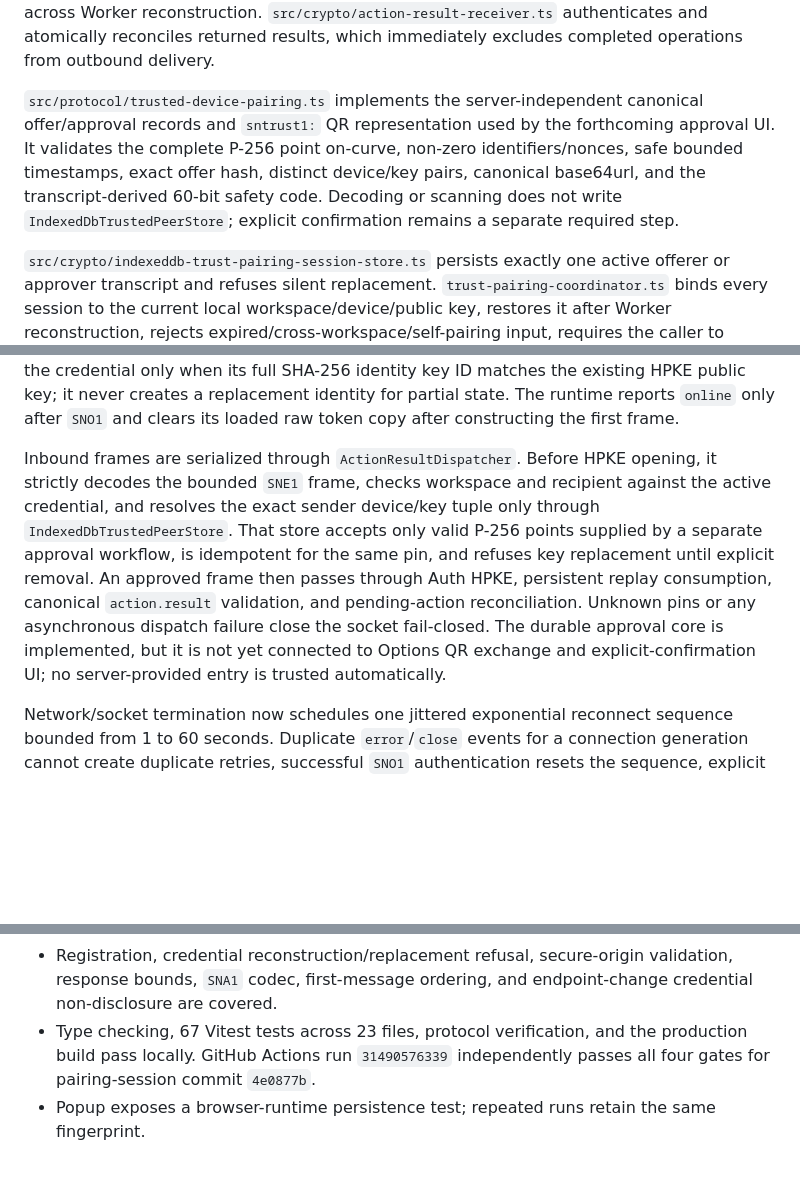
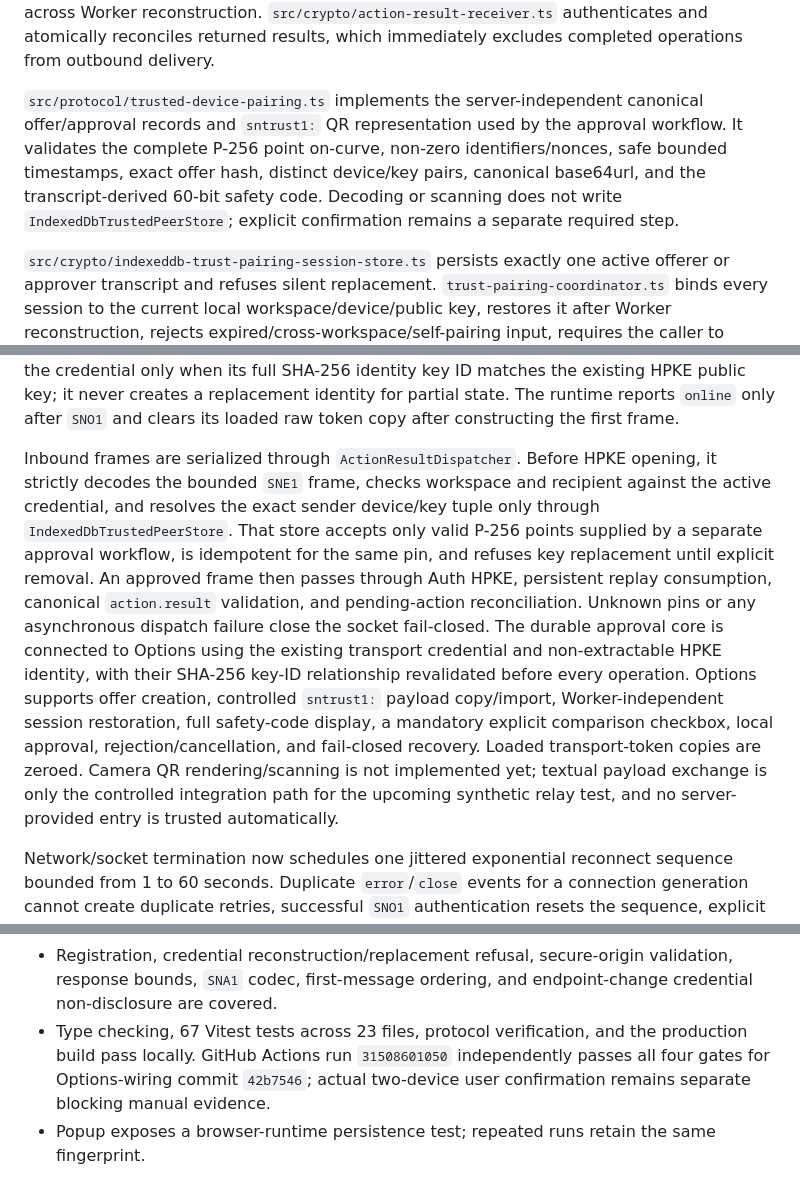
Before and after one commit to huaxianyan/SevenMirror-Extension, a Markdown page: docs/spikes/SPIKE-004.md, 3 parts joined by grey strips. Drawn GitHub-style; blank space fills up the shorter version.

Commit message:
docs(spike): record pairing UI boundary

```diff
--- a/docs/spikes/SPIKE-004.md
+++ b/docs/spikes/SPIKE-004.md
@@ -24,7 +24,7 @@ info = "SyncNotifications-E2EE-v1"
 
 `src/protocol/encrypted-payload.ts` strictly validates canonical protobuf `action.invoke` and `action.result` payloads. `src/crypto/action-envelope-sender.ts` durably registers pending correlation and exact canonical invoke bytes before constructing a per-recipient encrypted frame. `src/crypto/indexeddb-pending-action-store.ts` retains the idempotency-key/expected-Android/key-ID/canonical-operation-digest and delivery retry state across Worker restarts, preventing accidental reuse of one key for different action semantics. `src/crypto/indexeddb-outbound-sequence-store.ts` atomically allocates positive per-recipient routing sequences. `src/crypto/action-invoke-outbox.ts` sends only to a still-approved Android pin over a `SNO1`-authenticated socket, recreates each retry with a fresh envelope message ID/sequence but the same canonical operation and business idempotency key, and preserves unsent work across Worker reconstruction. `src/crypto/action-result-receiver.ts` authenticates and atomically reconciles returned results, which immediately excludes completed operations from outbound delivery.
 
-`src/protocol/trusted-device-pairing.ts` implements the server-independent canonical offer/approval records and `sntrust1:` QR representation used by the forthcoming approval UI. It validates the complete P-256 point on-curve, non-zero identifiers/nonces, safe bounded timestamps, exact offer hash, distinct device/key pairs, canonical base64url, and the transcript-derived 60-bit safety code. Decoding or scanning does not write `IndexedDbTrustedPeerStore`; explicit confirmation remains a separate required step.
+`src/protocol/trusted-device-pairing.ts` implements the server-independent canonical offer/approval records and `sntrust1:` QR representation used by the approval workflow. It validates the complete P-256 point on-curve, non-zero identifiers/nonces, safe bounded timestamps, exact offer hash, distinct device/key pairs, canonical base64url, and the transcript-derived 60-bit safety code. Decoding or scanning does not write `IndexedDbTrustedPeerStore`; explicit confirmation remains a separate required step.
 
 `src/crypto/indexeddb-trust-pairing-session-store.ts` persists exactly one active offerer or approver transcript and refuses silent replacement. `trust-pairing-coordinator.ts` binds every session to the current local workspace/device/public key, restores it after Worker reconstruction, rejects expired/cross-workspace/self-pairing input, requires the caller to explicitly confirm the exact active safety code, and only then writes the immutable peer pin. It removes the exact session after pinning; if removal is interrupted, retry converges through `already-pinned` without key replacement.
 
@@ -32,7 +32,7 @@ info = "SyncNotifications-E2EE-v1"
 
 The Options page now requests optional access only to the selected canonical server origin, creates/restores the non-extractable HPKE identity, consumes an administrator-issued code, and starts the Worker transport runtime after durable registration. Worker startup restores the credential only when its full SHA-256 identity key ID matches the existing HPKE public key; it never creates a replacement identity for partial state. The runtime reports `online` only after `SNO1` and clears its loaded raw token copy after constructing the first frame.
 
-Inbound frames are serialized through `ActionResultDispatcher`. Before HPKE opening, it strictly decodes the bounded `SNE1` frame, checks workspace and recipient against the active credential, and resolves the exact sender device/key tuple only through `IndexedDbTrustedPeerStore`. That store accepts only valid P-256 points supplied by a separate approval workflow, is idempotent for the same pin, and refuses key replacement until explicit removal. An approved frame then passes through Auth HPKE, persistent replay consumption, canonical `action.result` validation, and pending-action reconciliation. Unknown pins or any asynchronous dispatch failure close the socket fail-closed. The durable approval core is implemented, but it is not yet connected to Options QR exchange and explicit-confirmation UI; no server-provided entry is trusted automatically.
+Inbound frames are serialized through `ActionResultDispatcher`. Before HPKE opening, it strictly decodes the bounded `SNE1` frame, checks workspace and recipient against the active credential, and resolves the exact sender device/key tuple only through `IndexedDbTrustedPeerStore`. That store accepts only valid P-256 points supplied by a separate approval workflow, is idempotent for the same pin, and refuses key replacement until explicit removal. An approved frame then passes through Auth HPKE, persistent replay consumption, canonical `action.result` validation, and pending-action reconciliation. Unknown pins or any asynchronous dispatch failure close the socket fail-closed. The durable approval core is connected to Options using the existing transport credential and non-extractable HPKE identity, with their SHA-256 key-ID relationship revalidated before every operation. Options supports offer creation, controlled `sntrust1:` payload copy/import, Worker-independent session restoration, full safety-code display, a mandatory explicit comparison checkbox, local approval, rejection/cancellation, and fail-closed recovery. Loaded transport-token copies are zeroed. Camera QR rendering/scanning is not implemented yet; textual payload exchange is only the controlled integration path for the upcoming synthetic relay test, and no server-provided entry is trusted automatically.
 
 Network/socket termination now schedules one jittered exponential reconnect sequence bounded from 1 to 60 seconds. Duplicate `error`/`close` events for a connection generation cannot create duplicate retries, successful `SNO1` authentication resets the sequence, explicit lifecycle requests cancel stale timers, and persistent identity-binding failures do not retry. The production Worker backs the scheduler with named `chrome.alarms` one-shots so connection and 1/2/4/8-second action-delivery retries can wake an MV3 Worker after suspension; generation checks make obsolete in-memory callbacks harmless. `TransportRuntime.sendEnvelope` refuses every pre-`SNO1`, stale-generation, closed, or absent socket. Local encrypted-delivery corruption invokes `failClosed` and does not masquerade as a network retry.
 
@@ -54,7 +54,7 @@ Network/socket termination now schedules one jittered exponential reconnect sequ
 - Action-invoke outbox tests prove persistence occurs before send, pre-`SNO1` transport send refusal, fresh persistent sequences for retries, exact idempotency-key recovery after reconstruction, runtime Auth HPKE opening by the pinned recipient identity, and pin removal preventing subsequent encryption.
 - The action-result receive path performs HPKE/replay validation before persistent reconciliation; a new envelope carrying the same authenticated result is idempotent.
 - Registration, credential reconstruction/replacement refusal, secure-origin validation, response bounds, `SNA1` codec, first-message ordering, and endpoint-change credential non-disclosure are covered.
-- Type checking, 67 Vitest tests across 23 files, protocol verification, and the production build pass locally. GitHub Actions run `31490576339` independently passes all four gates for pairing-session commit `4e0877b`.
+- Type checking, 67 Vitest tests across 23 files, protocol verification, and the production build pass locally. GitHub Actions run `31508601050` independently passes all four gates for Options-wiring commit `42b7546`; actual two-device user confirmation remains separate blocking manual evidence.
 - Popup exposes a browser-runtime persistence test; repeated runs retain the same fingerprint.
 
 ## Browser runtime evidence
```
